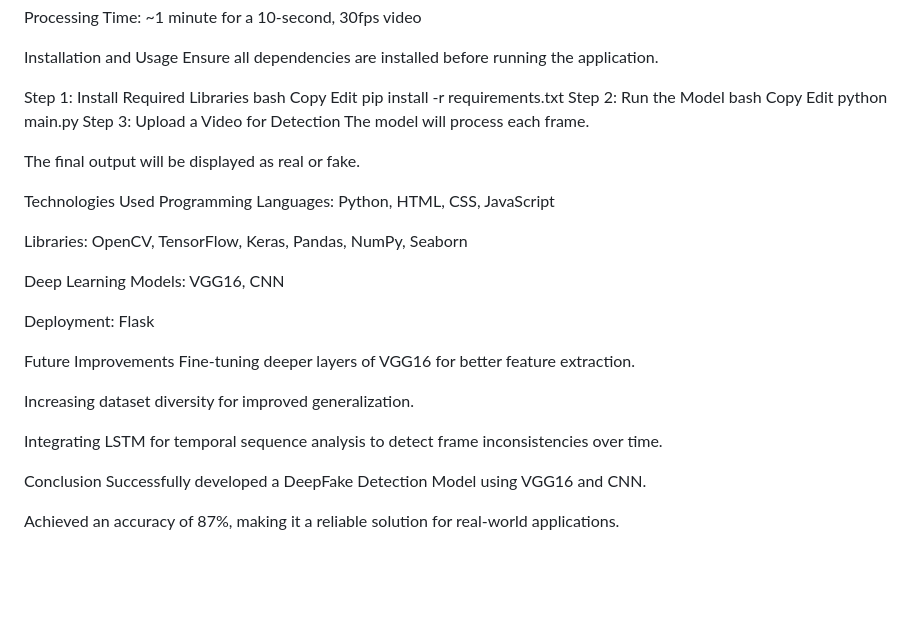
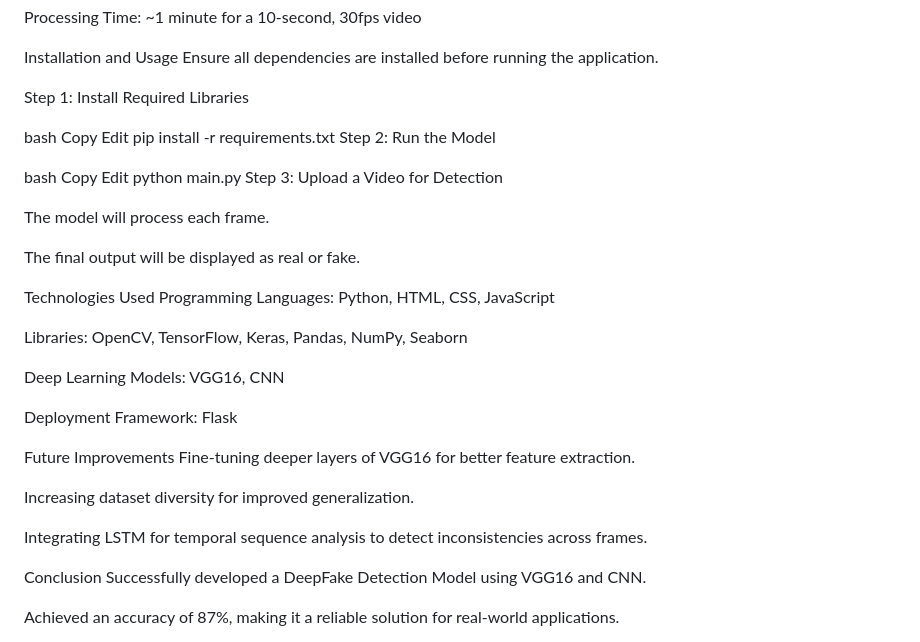
Before and after one commit to yash0539s/deepfake-detection, a Markdown page: README.md, the part around one of its changes. Drawn GitHub-style; blank space fills up the shorter version.

```diff
--- a/README.md
+++ b/README.md
@@ -126,16 +131,19 @@ Installation and Usage
 Ensure all dependencies are installed before running the application.
 
 Step 1: Install Required Libraries
+
 bash
 Copy
 Edit
 pip install -r requirements.txt
 Step 2: Run the Model
+
 bash
 Copy
 Edit
 python main.py
 Step 3: Upload a Video for Detection
+
 The model will process each frame.
 
 The final output will be displayed as real or fake.
@@ -147,14 +155,14 @@ Libraries: OpenCV, TensorFlow, Keras, Pandas, NumPy, Seaborn
 
 Deep Learning Models: VGG16, CNN
 
-Deployment: Flask
+Deployment Framework: Flask
 
 Future Improvements
 Fine-tuning deeper layers of VGG16 for better feature extraction.
 
 Increasing dataset diversity for improved generalization.
 
-Integrating LSTM for temporal sequence analysis to detect frame inconsistencies over time.
+Integrating LSTM for temporal sequence analysis to detect inconsistencies across frames.
 
 Conclusion
 Successfully developed a DeepFake Detection Model using VGG16 and CNN.
```
Also changed, not shown: other parts of README.md (+33 -28 lines).
